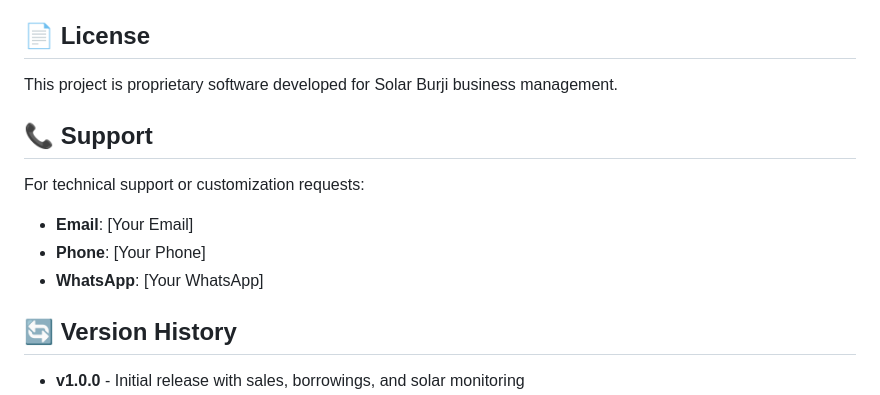
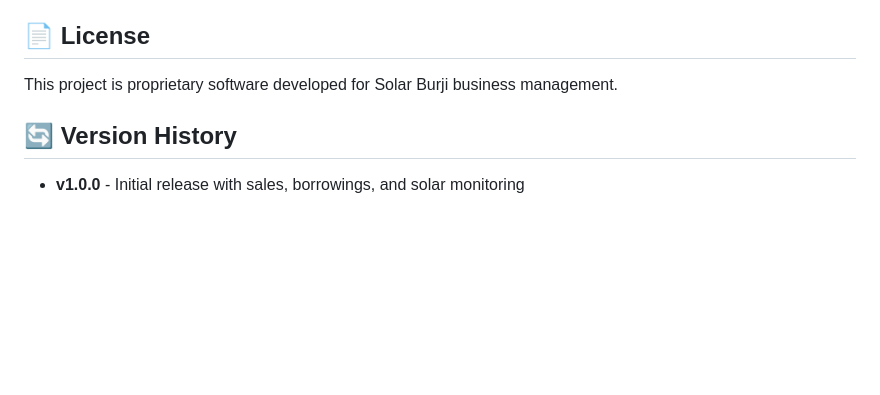
Before and after one commit to bhushanhacker007/solar-burji-app, a Markdown page: README.md, the part around the change. Rendered like a GitHub page; blank space fills up the shorter version.

```diff
--- a/README.md
+++ b/README.md
@@ -251,13 +251,6 @@ flutter run --debug
 
 This project is proprietary software developed for Solar Burji business management.
 
-## 📞 Support
-
-For technical support or customization requests:
-- **Email**: [Your Email]
-- **Phone**: [Your Phone]
-- **WhatsApp**: [Your WhatsApp]
-
 ## 🔄 Version History
 
 - **v1.0.0** - Initial release with sales, borrowings, and solar monitoring
```
